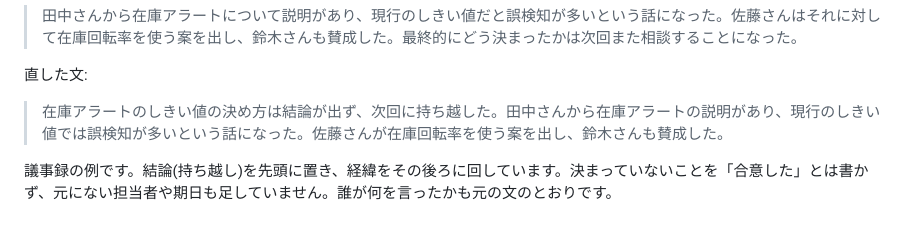
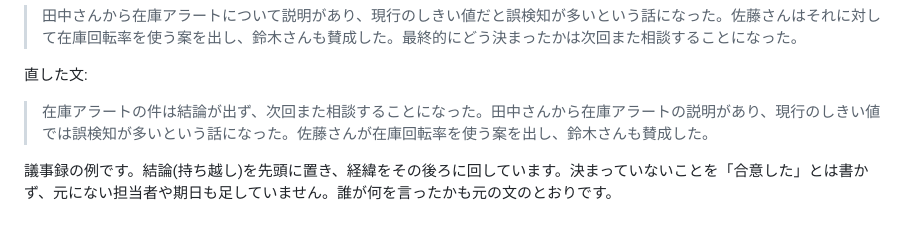
Before and after one commit to coji/natural-japanese, a Markdown page: README.md, the part around the change. GitHub-like rendering.

Commit message:
docs(skill): 再判定で見つかった確信の度合いの引き上げを直す
- report の良い例が、素材の「チームの考え:〜決めたい」(意向)を「7月の数字を見てから決める」(決定)に上げていたので、意向のまま書く。素材にない「7月」も外す
- minutes の直した文と継続議題を、元の文の「最終的にどう決まったかは次回また相談」に近い言い方にする(README の同じ例も)

再判定の結果:minutes は2回とも指摘なし。report に残るのは、素材の数字から計算で導いた逆算と推論だけ(意図して残す)。

Co-Authored-By: Claude Opus 5.5 <noreply@anthropic.com>
Claude-Session: https://claude.ai/code/session_01HQPHD6pXknEk9wbFdVsVbT

```diff
--- a/README.md
+++ b/README.md
@@ -37,7 +37,7 @@ AI に書かせた文章には、決まった言い回し、どの段落も同
 
 直した文:
 
-> 在庫アラートのしきい値の決め方は結論が出ず、次回に持ち越した。田中さんから在庫アラートの説明があり、現行のしきい値では誤検知が多いという話になった。佐藤さんが在庫回転率を使う案を出し、鈴木さんも賛成した。
+> 在庫アラートの件は結論が出ず、次回また相談することになった。田中さんから在庫アラートの説明があり、現行のしきい値では誤検知が多いという話になった。佐藤さんが在庫回転率を使う案を出し、鈴木さんも賛成した。
 
 議事録の例です。結論(持ち越し)を先頭に置き、経緯をその後ろに回しています。決まっていないことを「合意した」とは書かず、元にない担当者や期日も足していません。誰が何を言ったかも元の文のとおりです。
 
```
Also changed, not shown: 2 other files.
